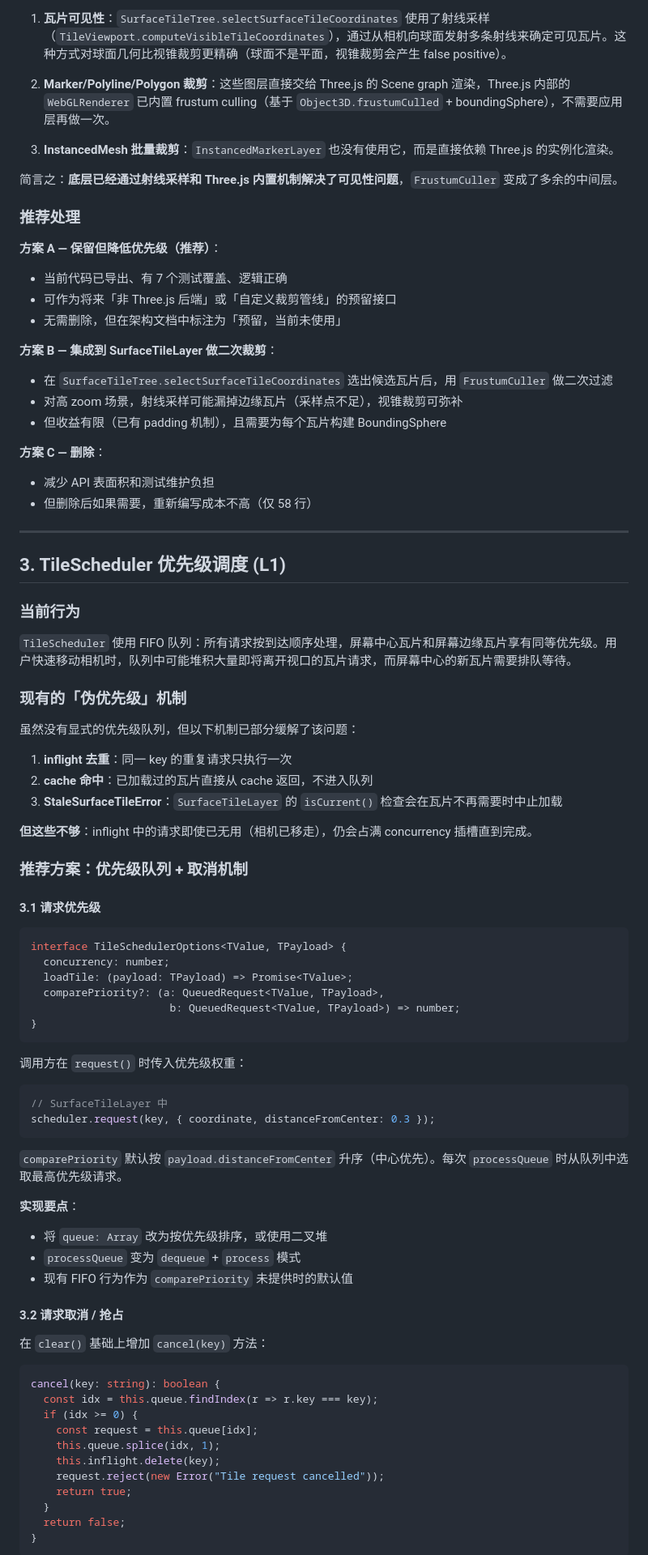
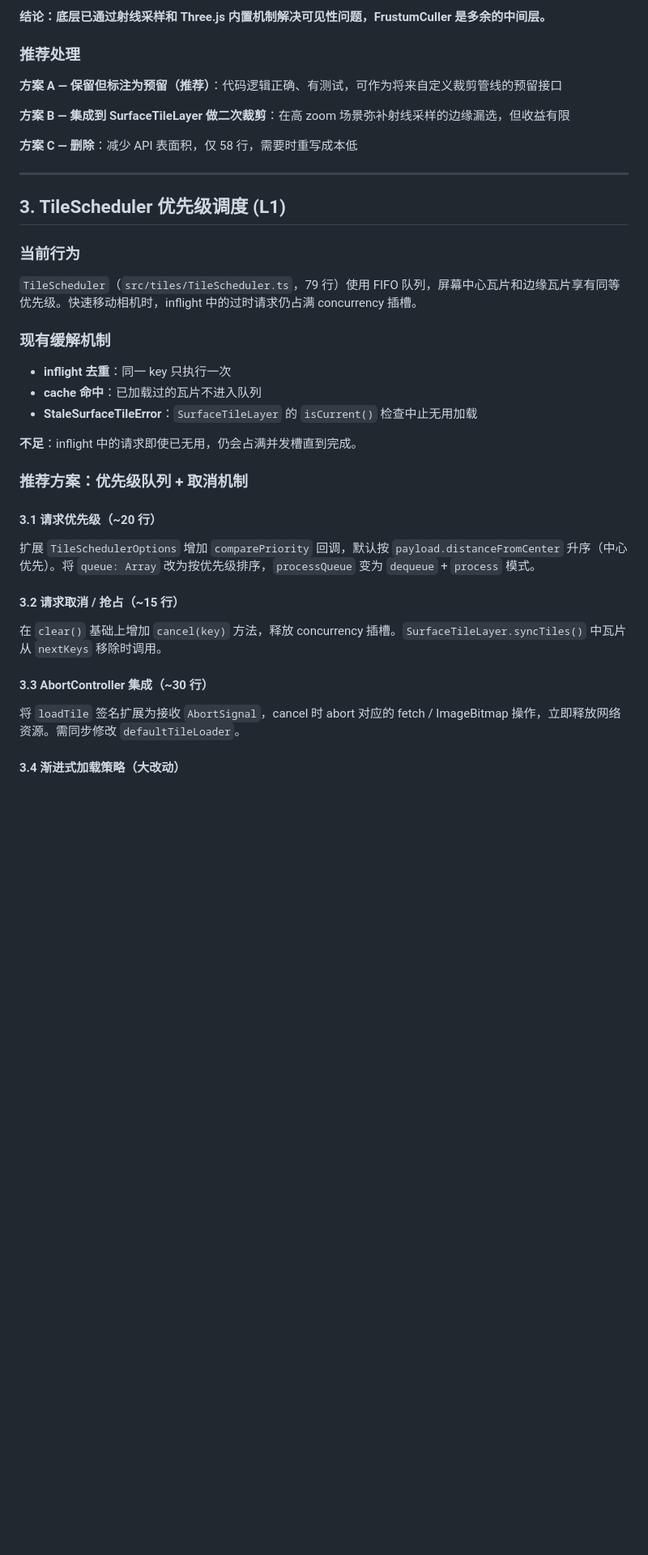
Before and after one commit to 15025639392/three-ai-map, a Markdown page: docs/tile-rendering-open-issues.md, the part around one of its changes. Shown at 81% size. GitHub-like rendering; blank space fills up the shorter version.

Commit message:
docs: 补全瓦片渲染系统待解决问题文档（6 个 Issue）

````diff
--- a/docs/tile-rendering-open-issues.md
+++ b/docs/tile-rendering-open-issues.md
@@ -61,27 +46,13 @@
 
-1. **瓦片可见性**：`SurfaceTileTree.selectSurfaceTileCoordinates` 使用了射线采样（`TileViewport.computeVisibleTileCoordinates`），通过从相机向球面发射多条射线来确定可见瓦片。这种方式对球面几何比视锥裁剪更精确（球面不是平面，视锥裁剪会产生 false positive）。
-
-2. **Marker/Polyline/Polygon 裁剪**：这些图层直接交给 Three.js 的 Scene graph 渲染，Three.js 内部的 `WebGLRenderer` 已内置 frustum culling（基于 `Object3D.frustumCulled` + boundingSphere），不需要应用层再做一次。
-
-3. **InstancedMesh 批量裁剪**：`InstancedMarkerLayer` 也没有使用它，而是直接依赖 Three.js 的实例化渲染。
-
-简言之：**底层已经通过射线采样和 Three.js 内置机制解决了可见性问题**，`FrustumCuller` 变成了多余的中间层。
+**结论：底层已通过射线采样和 Three.js 内置机制解决可见性问题，FrustumCuller 是多余的中间层。**
 
 ### 推荐处理
 
-**方案 A — 保留但降低优先级（推荐）**：
-- 当前代码已导出、有 7 个测试覆盖、逻辑正确
-- 可作为将来「非 Three.js 后端」或「自定义裁剪管线」的预留接口
-- 无需删除，但在架构文档中标注为「预留，当前未使用」
+**方案 A — 保留但标注为预留（推荐）**：代码逻辑正确、有测试，可作为将来自定义裁剪管线的预留接口
 
-**方案 B — 集成到 SurfaceTileLayer 做二次裁剪**：
-- 在 `SurfaceTileTree.selectSurfaceTileCoordinates` 选出候选瓦片后，用 `FrustumCuller` 做二次过滤
-- 对高 zoom 场景，射线采样可能漏掉边缘瓦片（采样点不足），视锥裁剪可弥补
-- 但收益有限（已有 padding 机制），且需要为每个瓦片构建 BoundingSphere
+**方案 B — 集成到 SurfaceTileLayer 做二次裁剪**：在高 zoom 场景弥补射线采样的边缘漏选，但收益有限
 
-**方案 C — 删除**：
-- 减少 API 表面积和测试维护负担
-- 但删除后如果需要，重新编写成本不高（仅 58 行）
+**方案 C — 删除**：减少 API 表面积，仅 58 行，需要时重写成本低
 
 ---
 
@@ -89,60 +60,29 @@
 
 ### 当前行为
 
-`TileScheduler` 使用 FIFO 队列：所有请求按到达顺序处理，屏幕中心瓦片和屏幕边缘瓦片享有同等优先级。用户快速移动相机时，队列中可能堆积大量即将离开视口的瓦片请求，而屏幕中心的新瓦片需要排队等待。
+`TileScheduler`（`src/tiles/TileScheduler.ts`，79 行）使用 FIFO 队列，屏幕中心瓦片和边缘瓦片享有同等优先级。快速移动相机时，inflight 中的过时请求仍占满 concurrency 插槽。
 
-### 现有的「伪优先级」机制
+### 现有缓解机制
 
-虽然没有显式的优先级队列，但以下机制已部分缓解了该问题：
+- **inflight 去重**：同一 key 只执行一次
+- **cache 命中**：已加载过的瓦片不进入队列
+- **StaleSurfaceTileError**：`SurfaceTileLayer` 的 `isCurrent()` 检查中止无用加载
 
-1. **inflight 去重**：同一 key 的重复请求只执行一次
-2. **cache 命中**：已加载过的瓦片直接从 cache 返回，不进入队列
-3. **StaleSurfaceTileError**：`SurfaceTileLayer` 的 `isCurrent()` 检查会在瓦片不再需要时中止加载
-
-**但这些不够**：inflight 中的请求即使已无用（相机已移走），仍会占满 concurrency 插槽直到完成。
+**不足**：inflight 中的请求即使已无用，仍会占满并发槽直到完成。
 
 ### 推荐方案：优先级队列 + 取消机制
 
-#### 3.1 请求优先级
+#### 3.1 请求优先级（~20 行）
 
-```typescript
-interface TileSchedulerOptions<TValue, TPayload> {
-  concurrency: number;
-  loadTile: (payload: TPayload) => Promise<TValue>;
-  comparePriority?: (a: QueuedRequest<TValue, TPayload>,
-                      b: QueuedRequest<TValue, TPayload>) => number;
-}
-```
+扩展 `TileSchedulerOptions` 增加 `comparePriority` 回调，默认按 `payload.distanceFromCenter` 升序（中心优先）。将 `queue: Array` 改为按优先级排序，`processQueue` 变为 `dequeue` + `process` 模式。
 
-调用方在 `request()` 时传入优先级权重：
+#### 3.2 请求取消 / 抢占（~15 行）
 
-```typescript
-// SurfaceTileLayer 中
-scheduler.request(key, { coordinate, distanceFromCenter: 0.3 });
-```
+在 `clear()` 基础上增加 `cancel(key)` 方法，释放 concurrency 插槽。`SurfaceTileLayer.syncTiles()` 中瓦片从 `nextKeys` 移除时调用。
 
-`comparePriority` 默认按 `payload.distanceFromCenter` 升序（中心优先）。每次 `processQueue` 时从队列中选取最高优先级请求。
+#### 3.3 AbortController 集成（~30 行）
 
-**实现要点**：
-- 将 `queue: Array` 改为按优先级排序，或使用二叉堆
-- `processQueue` 变为 `dequeue` + `process` 模式
-- 现有 FIFO 行为作为 `comparePriority` 未提供时的默认值
+将 `loadTile` 签名扩展为接收 `AbortSignal`，cancel 时 abort 对应的 fetch / ImageBitmap 操作，立即释放网络资源。需同步修改 `defaultTileLoader`。
 
-#### 3.2 请求取消 / 抢占
+#### 3.4 渐进式加载策略（大改动）
 
-在 `clear()` 基础上增加 `cancel(key)` 方法：
-
-```typescript
-cancel(key: string): boolean {
-  const idx = this.queue.findIndex(r => r.key === key);
-  if (idx >= 0) {
-    const request = this.queue[idx];
-    this.queue.splice(idx, 1);
-    this.inflight.delete(key);
-    request.reject(new Error("Tile request cancelled"));
-    return true;
-  }
-  return false;
-}
-```
-
````
Also changed, not shown: other parts of docs/tile-rendering-open-issues.md (+126 -65 lines).
